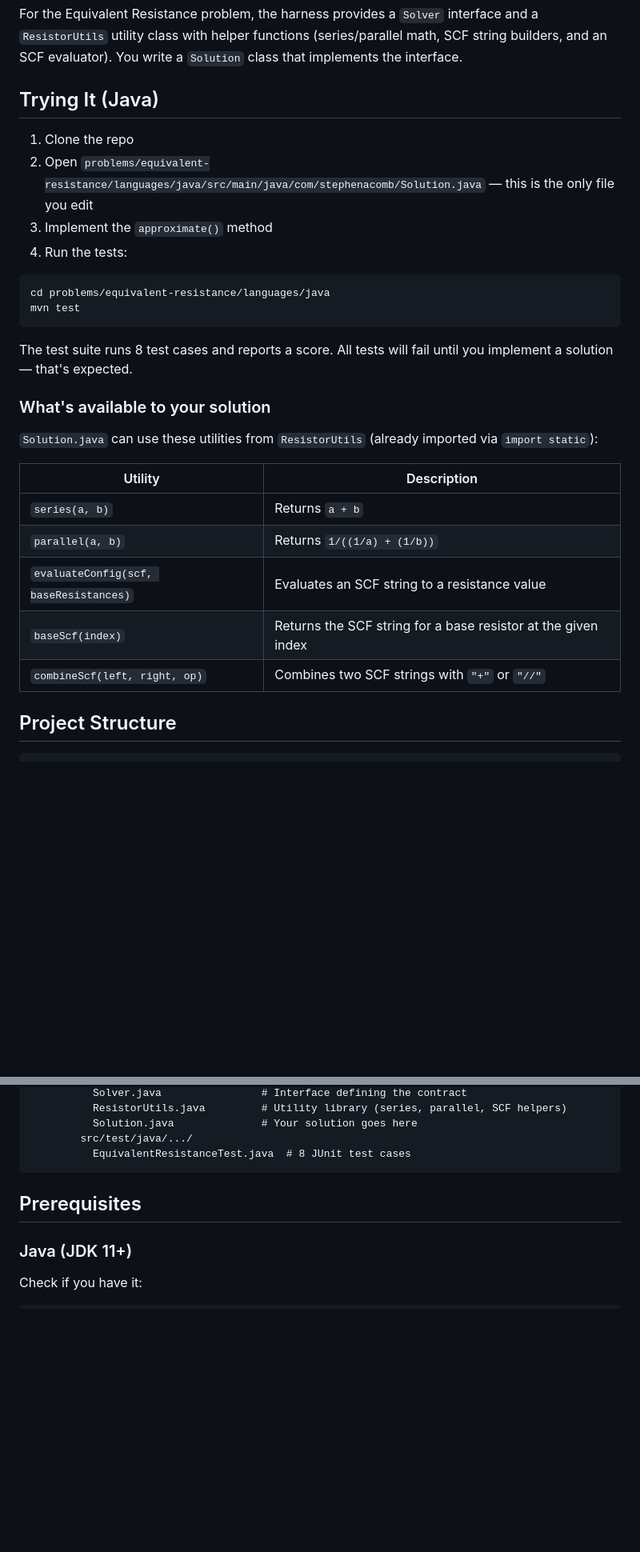
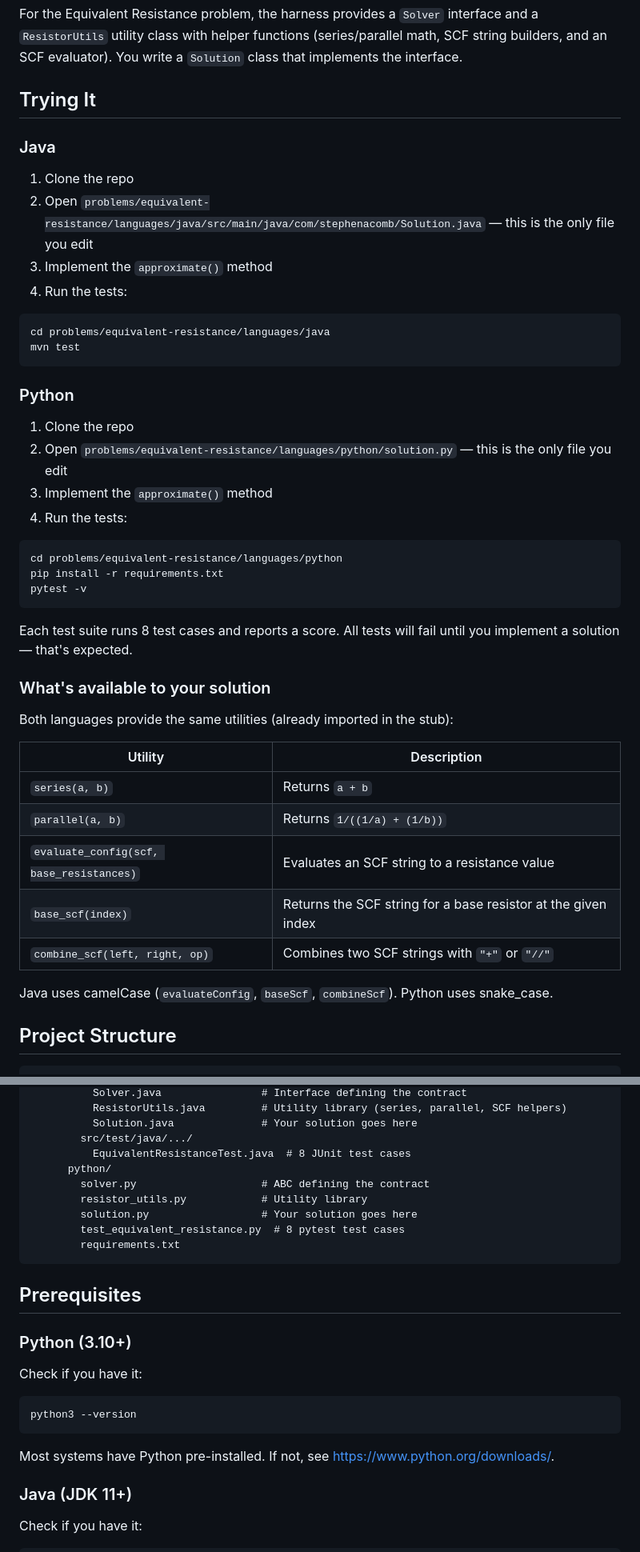
Before and after one commit to Steven-Acomb/EquivalentResistorLeetcode, a Markdown page: README.md, 2 parts joined by grey strips. Shown at 80% size. Rendered like a GitHub page; blank space fills up the shorter version.

````diff
--- a/README.md
+++ b/README.md
@@ -20,7 +20,9 @@ Each problem in this repo has:
 
 For the Equivalent Resistance problem, the harness provides a `Solver` interface and a `ResistorUtils` utility class with helper functions (series/parallel math, SCF string builders, and an SCF evaluator). You write a `Solution` class that implements the interface.
 
-## Trying It (Java)
+## Trying It
+
+### Java
 
 1. Clone the repo
 2. Open `problems/equivalent-resistance/languages/java/src/main/java/com/stephenacomb/Solution.java` — this is the only file you edit
@@ -32,19 +34,34 @@ cd problems/equivalent-resistance/languages/java
 mvn test
 ```
 
-The test suite runs 8 test cases and reports a score. All tests will fail until you implement a solution — that's expected.
+### Python
+
+1. Clone the repo
+2. Open `problems/equivalent-resistance/languages/python/solution.py` — this is the only file you edit
+3. Implement the `approximate()` method
+4. Run the tests:
+
+```bash
+cd problems/equivalent-resistance/languages/python
+pip install -r requirements.txt
+pytest -v
+```
+
+Each test suite runs 8 test cases and reports a score. All tests will fail until you implement a solution — that's expected.
 
 ### What's available to your solution
 
-`Solution.java` can use these utilities from `ResistorUtils` (already imported via `import static`):
+Both languages provide the same utilities (already imported in the stub):
 
 | Utility | Description |
 |---------|-------------|
 | `series(a, b)` | Returns `a + b` |
 | `parallel(a, b)` | Returns `1/((1/a) + (1/b))` |
-| `evaluateConfig(scf, baseResistances)` | Evaluates an SCF string to a resistance value |
-| `baseScf(index)` | Returns the SCF string for a base resistor at the given index |
-| `combineScf(left, right, op)` | Combines two SCF strings with `"+"` or `"//"` |
+| `evaluate_config(scf, base_resistances)` | Evaluates an SCF string to a resistance value |
+| `base_scf(index)` | Returns the SCF string for a base resistor at the given index |
+| `combine_scf(left, right, op)` | Combines two SCF strings with `"+"` or `"//"` |
+
+Java uses camelCase (`evaluateConfig`, `baseScf`, `combineScf`). Python uses snake_case.
 
 ## Project Structure
 
@@ -62,9 +79,25 @@ problems/
           Solution.java              # Your solution goes here
         src/test/java/.../
           EquivalentResistanceTest.java  # 8 JUnit test cases
+      python/
+        solver.py                    # ABC defining the contract
+        resistor_utils.py            # Utility library
+        solution.py                  # Your solution goes here
+        test_equivalent_resistance.py  # 8 pytest test cases
+        requirements.txt
 ```
 
 ## Prerequisites
+
+### Python (3.10+)
+
+Check if you have it:
+
+```bash
+python3 --version
+```
+
+Most systems have Python pre-installed. If not, see https://www.python.org/downloads/.
 
 ### Java (JDK 11+)
 
````
Also changed, not shown: CLAUDE.md (+12 -6 lines), ROADMAP.md (+6 -6 lines).
